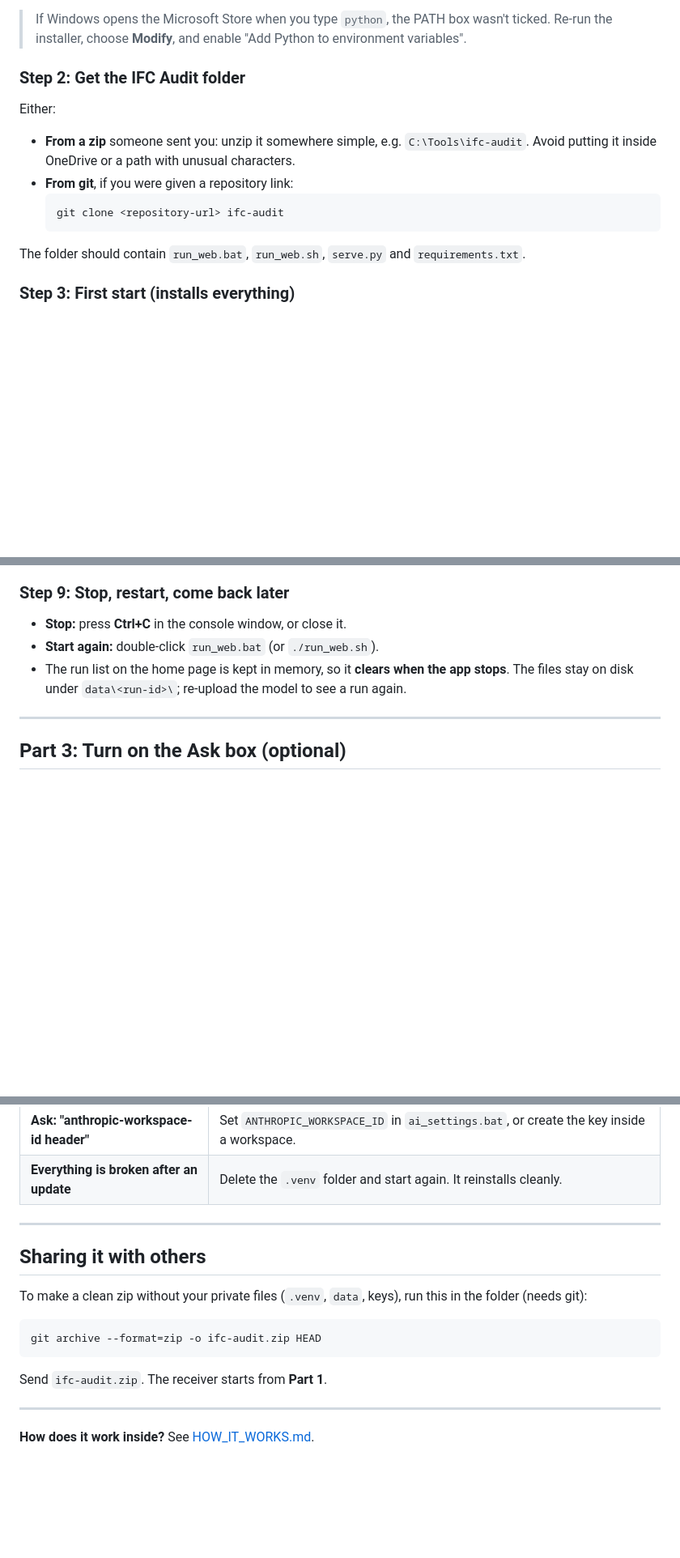
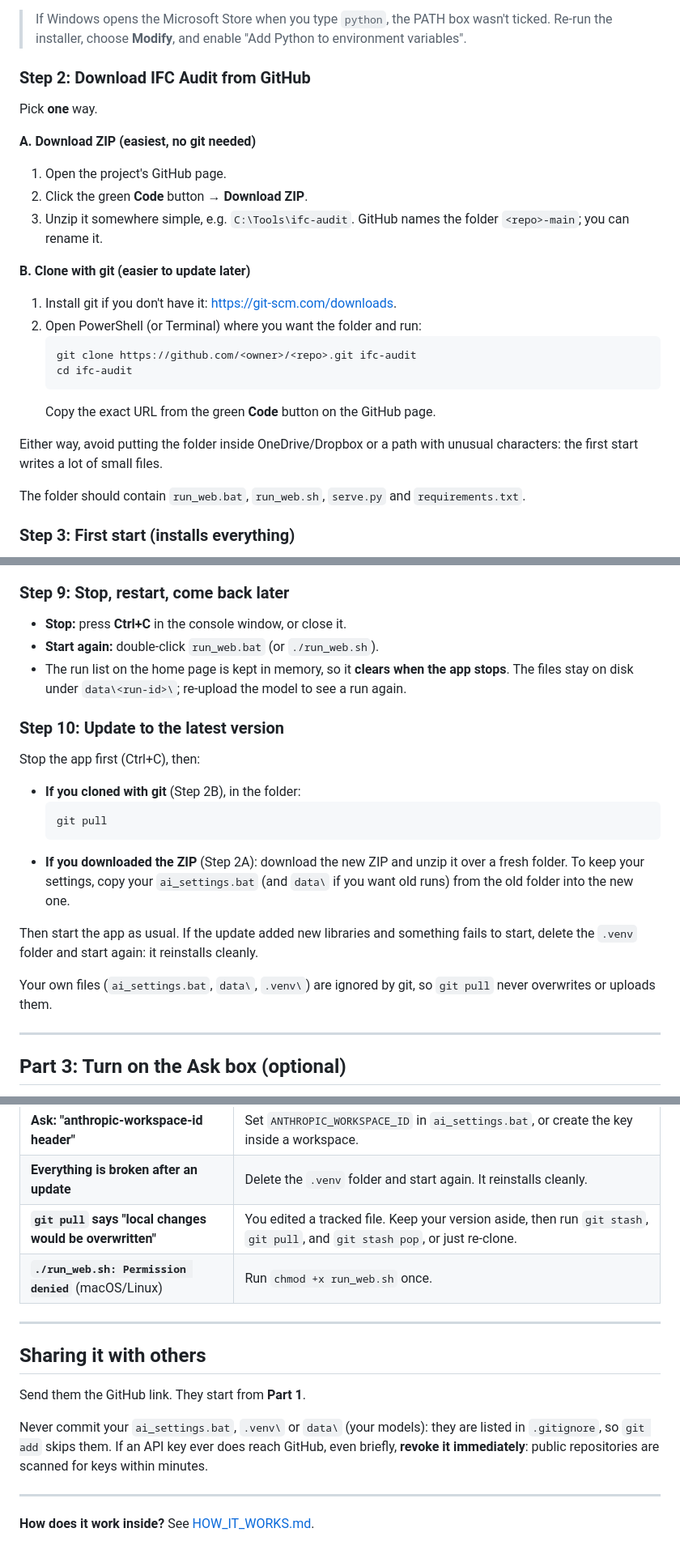
Before and after one commit to alhaddad-moha/ifc-demo, a Markdown page: INSTALL.md, 3 parts joined by grey strips. Shown at 81% size. GitHub-like rendering; blank space fills up the shorter version.

Commit message:
Install guide: GitHub download, clone and update steps
Step 2 covers Download ZIP and git clone; new Step 10 covers updating
with git pull or a fresh ZIP; sharing now points at the GitHub link and
warns about keys in public repos. README quick start shows the clone.

Co-Authored-By: Claude Opus 5.5 <noreply@anthropic.com>

````diff
--- a/INSTALL.md
+++ b/INSTALL.md
@@ -36,17 +36,27 @@ Homebrew: `brew install python@3.13`. Check with `python3 --version`.
 > wasn't ticked. Re-run the installer, choose **Modify**, and enable
 > "Add Python to environment variables".
 
-### Step 2: Get the IFC Audit folder
+### Step 2: Download IFC Audit from GitHub
 
-Either:
+Pick **one** way.
 
-- **From a zip** someone sent you: unzip it somewhere simple, e.g.
-  `C:\Tools\ifc-audit`. Avoid putting it inside OneDrive or a path with
-  unusual characters.
-- **From git**, if you were given a repository link:
-  ```bash
-  git clone <repository-url> ifc-audit
-  ```
+**A. Download ZIP (easiest, no git needed)**
+1. Open the project's GitHub page.
+2. Click the green **Code** button → **Download ZIP**.
+3. Unzip it somewhere simple, e.g. `C:\Tools\ifc-audit`. GitHub names the
+   folder `<repo>-main`; you can rename it.
+
+**B. Clone with git (easier to update later)**
+1. Install git if you don't have it: <https://git-scm.com/downloads>.
+2. Open PowerShell (or Terminal) where you want the folder and run:
+   ```bash
+   git clone https://github.com/<owner>/<repo>.git ifc-audit
+   cd ifc-audit
+   ```
+   Copy the exact URL from the green **Code** button on the GitHub page.
+
+Either way, avoid putting the folder inside OneDrive/Dropbox or a path with
+unusual characters: the first start writes a lot of small files.
 
 The folder should contain `run_web.bat`, `run_web.sh`, `serve.py` and
 `requirements.txt`.
@@ -174,6 +184,25 @@ To turn the Ask box on, see **Part 3**.
   app stops**. The files stay on disk under `data\<run-id>\`; re-upload the
   model to see a run again.
 
+### Step 10: Update to the latest version
+
+Stop the app first (Ctrl+C), then:
+
+- **If you cloned with git** (Step 2B), in the folder:
+  ```bash
+  git pull
+  ```
+- **If you downloaded the ZIP** (Step 2A): download the new ZIP and unzip it
+  over a fresh folder. To keep your settings, copy your `ai_settings.bat` (and
+  `data\` if you want old runs) from the old folder into the new one.
+
+Then start the app as usual. If the update added new libraries and
+something fails to start, delete the `.venv` folder and start again: it
+reinstalls cleanly.
+
+Your own files (`ai_settings.bat`, `data\`, `.venv\`) are ignored by git, so
+`git pull` never overwrites or uploads them.
+
 ---
 
 ## Part 3: Turn on the Ask box (optional)
@@ -228,19 +257,19 @@ errors are found. `python audit.py --help` lists every option.
 | **Ask: "credit balance is too low"** | Add credit on the provider's console. A subscription doesn't include API usage. |
 | **Ask: "anthropic-workspace-id header"** | Set `ANTHROPIC_WORKSPACE_ID` in `ai_settings.bat`, or create the key inside a workspace. |
 | **Everything is broken after an update** | Delete the `.venv` folder and start again. It reinstalls cleanly. |
+| **`git pull` says "local changes would be overwritten"** | You edited a tracked file. Keep your version aside, then run `git stash`, `git pull`, and `git stash pop`, or just re-clone. |
+| **`./run_web.sh: Permission denied`** (macOS/Linux) | Run `chmod +x run_web.sh` once. |
 
 ---
 
 ## Sharing it with others
 
-To make a clean zip without your private files (`.venv`, `data`, keys), run
-this in the folder (needs git):
+Send them the GitHub link. They start from **Part 1**.
 
-```bash
-git archive --format=zip -o ifc-audit.zip HEAD
-```
-
-Send `ifc-audit.zip`. The receiver starts from **Part 1**.
+Never commit your `ai_settings.bat`, `.venv\` or `data\` (your models): they
+are listed in `.gitignore`, so `git add` skips them. If an API key ever does
+reach GitHub, even briefly, **revoke it immediately**: public repositories are
+scanned for keys within minutes.
 
 ---
 
````
Also changed, not shown: README.md (+12 -2 lines).
